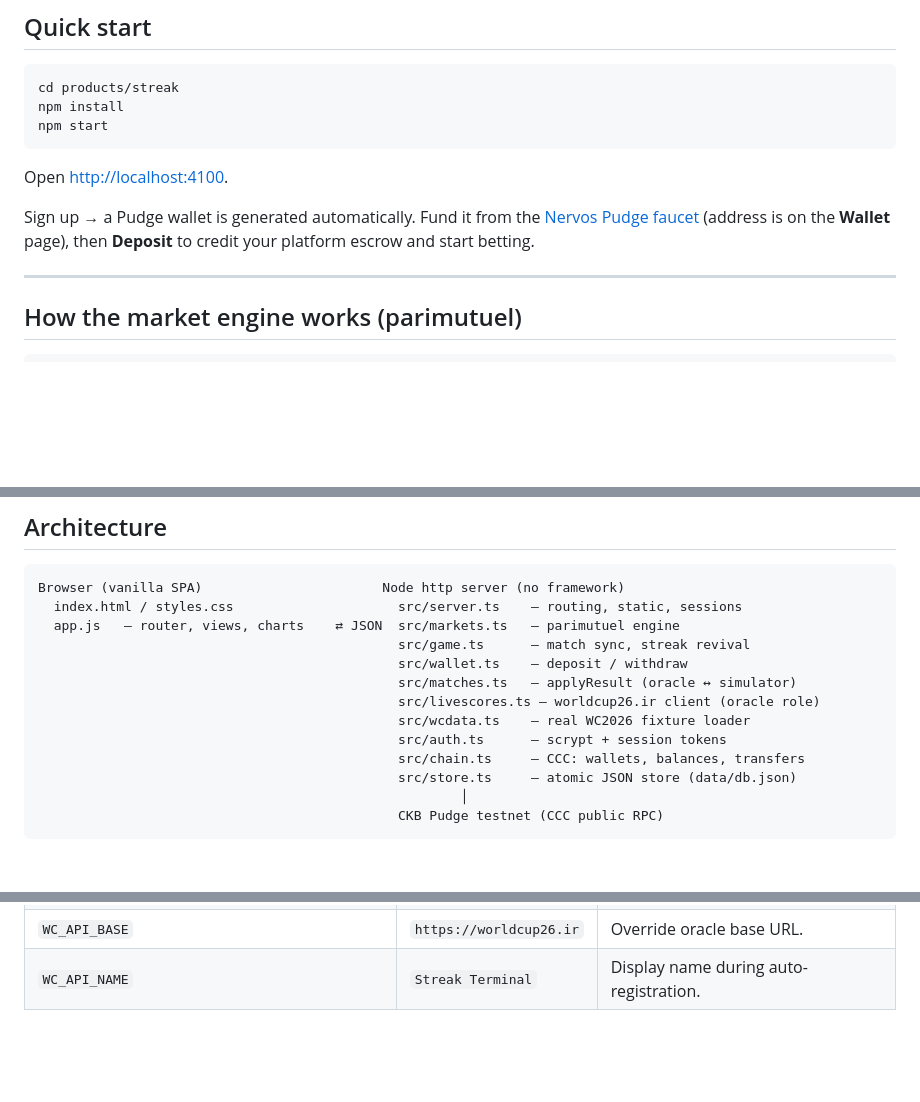
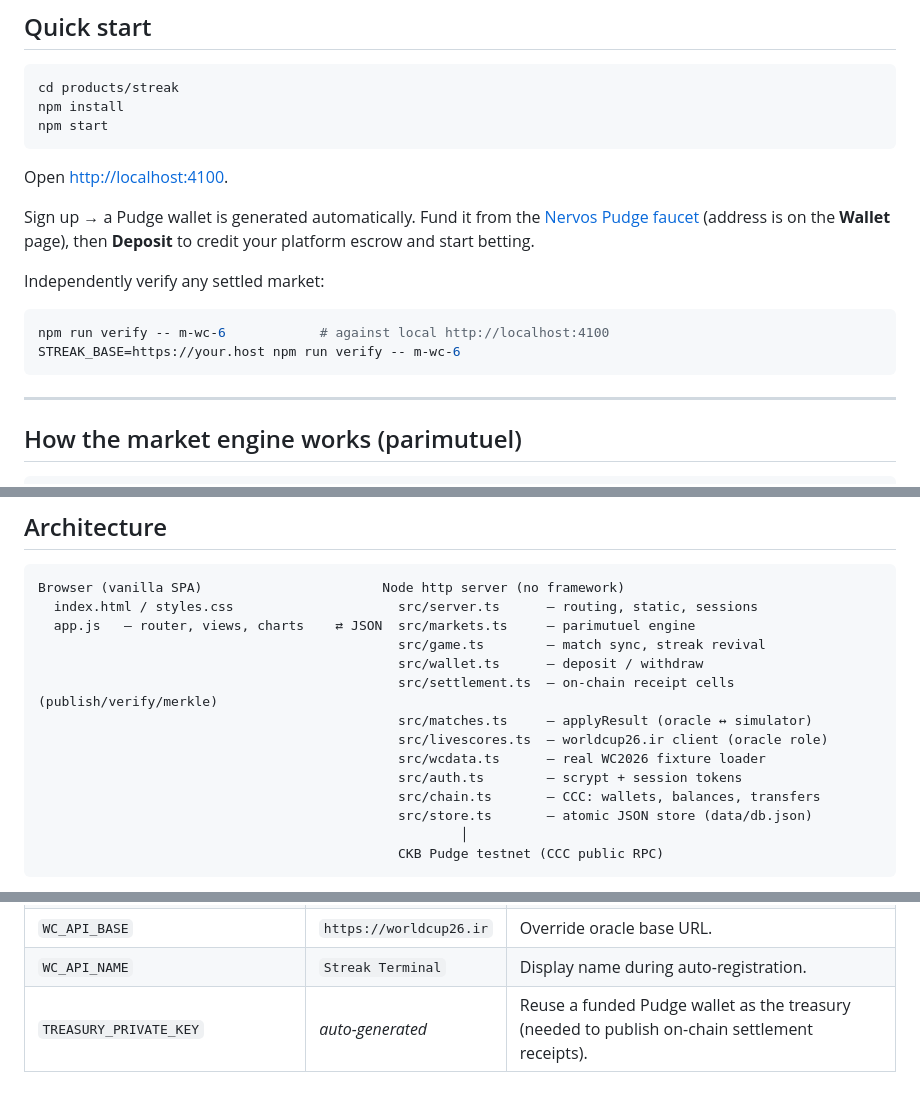
Before and after one commit to HeySomtee/streak, a Markdown page: products/streak/README.md, 3 parts joined by grey strips. Rendered like a GitHub page; blank space fills up the shorter version.

````diff
--- a/products/streak/README.md
+++ b/products/streak/README.md
@@ -35,6 +35,13 @@ Open <http://localhost:4100>.
 Sign up → a Pudge wallet is generated automatically. Fund it from the
 [Nervos Pudge faucet](https://faucet.nervos.org/) (address is on the **Wallet**
 page), then **Deposit** to credit your platform escrow and start betting.
+
+Independently verify any settled market:
+
+```bash
+npm run verify -- m-wc-6            # against local http://localhost:4100
+STREAK_BASE=https://your.host npm run verify -- m-wc-6
+```
 
 ---
 
@@ -113,16 +120,17 @@ A failed streak must be resolved before the next pick:
 
 ```
 Browser (vanilla SPA)                       Node http server (no framework)
-  index.html / styles.css                     src/server.ts    — routing, static, sessions
-  app.js   — router, views, charts    ⇄ JSON  src/markets.ts   — parimutuel engine
-                                              src/game.ts      — match sync, streak revival
-                                              src/wallet.ts    — deposit / withdraw
-                                              src/matches.ts   — applyResult (oracle ↔ simulator)
-                                              src/livescores.ts — worldcup26.ir client (oracle role)
-                                              src/wcdata.ts    — real WC2026 fixture loader
-                                              src/auth.ts      — scrypt + session tokens
-                                              src/chain.ts     — CCC: wallets, balances, transfers
-                                              src/store.ts     — atomic JSON store (data/db.json)
+  index.html / styles.css                     src/server.ts      — routing, static, sessions
+  app.js   — router, views, charts    ⇄ JSON  src/markets.ts     — parimutuel engine
+                                              src/game.ts        — match sync, streak revival
+                                              src/wallet.ts      — deposit / withdraw
+                                              src/settlement.ts  — on-chain receipt cells (publish/verify/merkle)
+                                              src/matches.ts     — applyResult (oracle ↔ simulator)
+                                              src/livescores.ts  — worldcup26.ir client (oracle role)
+                                              src/wcdata.ts      — real WC2026 fixture loader
+                                              src/auth.ts        — scrypt + session tokens
+                                              src/chain.ts       — CCC: wallets, balances, transfers
+                                              src/store.ts       — atomic JSON store (data/db.json)
                                                       │
                                               CKB Pudge testnet (CCC public RPC)
 ```
@@ -244,3 +346,4 @@ Environment variables (all optional):
 | `WC_API_TOKEN` / `WC_API_EMAIL` + `WC_API_PASSWORD` | — | Enable live oracle. |
 | `WC_API_BASE` | `https://worldcup26.ir` | Override oracle base URL. |
 | `WC_API_NAME` | `Streak Terminal` | Display name during auto-registration. |
+| `TREASURY_PRIVATE_KEY` | *auto-generated* | Reuse a funded Pudge wallet as the treasury (needed to publish on-chain settlement receipts). |
````
Also changed, not shown: other parts of products/streak/README.md (+98 -4 lines), README.md (+2 -0 lines), reports/week-8.md (added, +241 -0 lines), reports/assets/week-8-console.png (added), reports/assets/week-8-gallery.png (added), reports/assets/week-8-public-receipt.png (added), 12 other files.
